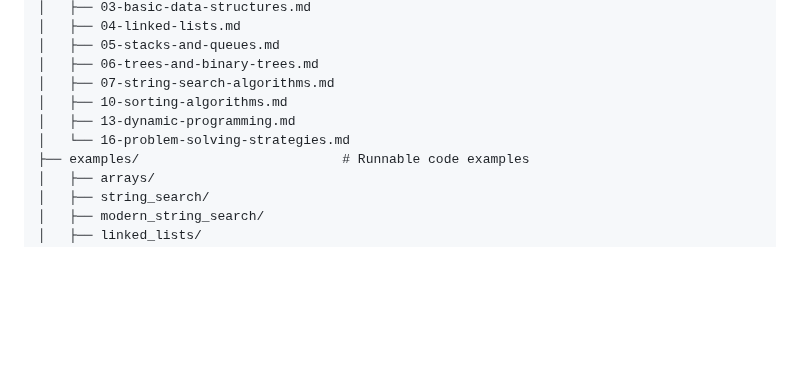
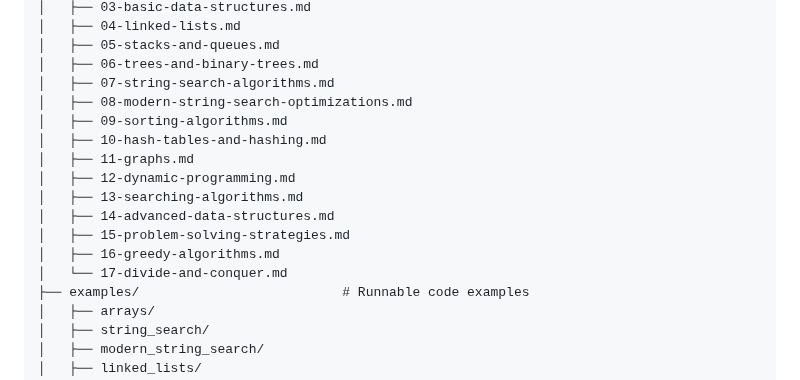
Before and after one commit to sb2k16/data-structures-book, a Markdown page: README.md, the part around the change. Drawn GitHub-style; blank space fills up the shorter version.

Commit message:
Fix README: Update Repository Structure section to include all 17 chapters

```diff
--- a/README.md
+++ b/README.md
@@ -69,9 +69,16 @@ data-structures-book/
 │   ├── 05-stacks-and-queues.md
 │   ├── 06-trees-and-binary-trees.md
 │   ├── 07-string-search-algorithms.md
-│   ├── 10-sorting-algorithms.md
-│   ├── 13-dynamic-programming.md
-│   └── 16-problem-solving-strategies.md
+│   ├── 08-modern-string-search-optimizations.md
+│   ├── 09-sorting-algorithms.md
+│   ├── 10-hash-tables-and-hashing.md
+│   ├── 11-graphs.md
+│   ├── 12-dynamic-programming.md
+│   ├── 13-searching-algorithms.md
+│   ├── 14-advanced-data-structures.md
+│   ├── 15-problem-solving-strategies.md
+│   ├── 16-greedy-algorithms.md
+│   └── 17-divide-and-conquer.md
 ├── examples/                          # Runnable code examples
 │   ├── arrays/
 │   ├── string_search/
```
